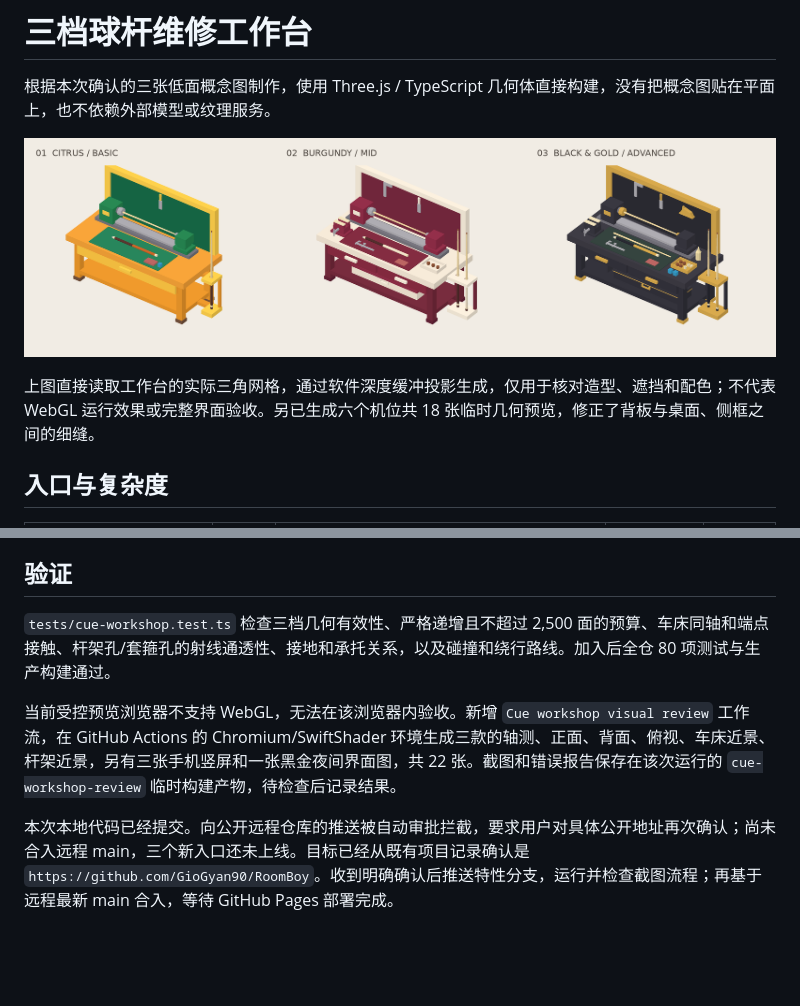
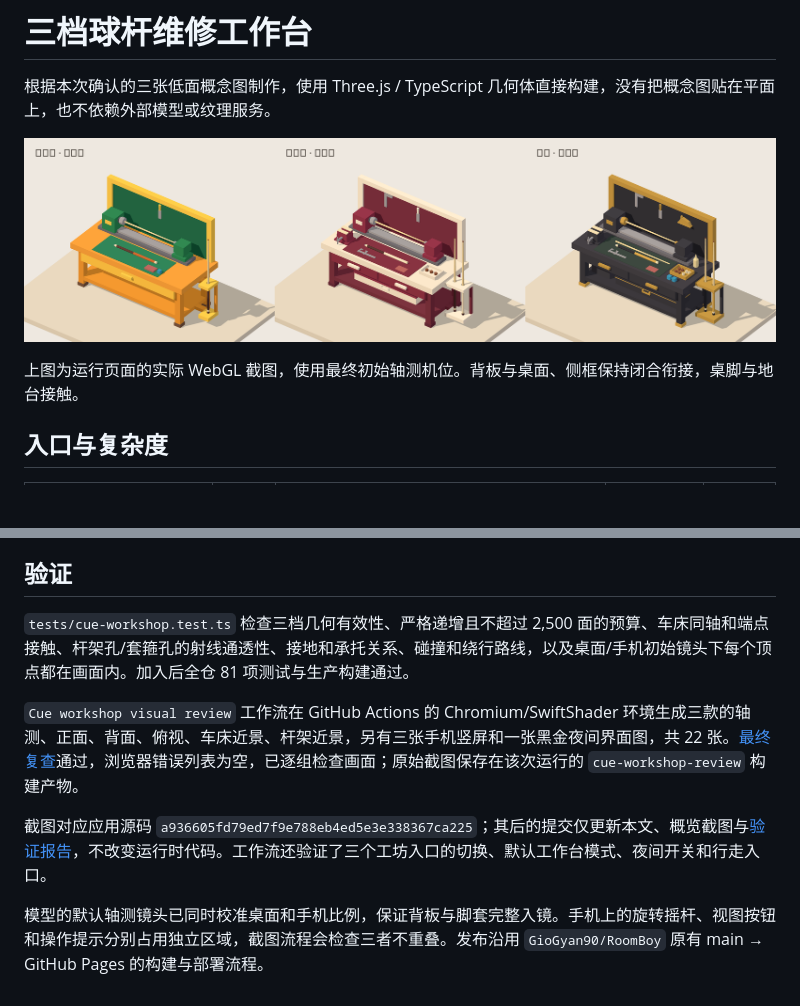
Before and after one commit to GioGyan90/RoomBoy, a Markdown page: docs/CUE_WORKSHOPS.md, 2 parts joined by grey strips. Rendered like a GitHub page; pictures changed too: docs/previews/cue-workshops.png; blank space fills up the shorter version.

Commit message:
Record verified WebGL views and mobile workshop review

```diff
--- a/docs/CUE_WORKSHOPS.md
+++ b/docs/CUE_WORKSHOPS.md
@@ -6,5 +6,5 @@
 
-上图直接读取工作台的实际三角网格，通过软件深度缓冲投影生成，仅用于核对造型、遮挡和配色；不代表 WebGL 运行效果或完整界面验收。另已生成六个机位共 18 张临时几何预览，修正了背板与桌面、侧框之间的细缝。
+上图为运行页面的实际 WebGL 截图，使用最终初始轴测机位。背板与桌面、侧框保持闭合衔接，桌脚与地台接触。
 
 ## 入口与复杂度
 
@@ -37,8 +37,10 @@
 
 ## 验证
 
-`tests/cue-workshop.test.ts` 检查三档几何有效性、严格递增且不超过 2,500 面的预算、车床同轴和端点接触、杆架孔/套箍孔的射线通透性、接地和承托关系，以及碰撞和绕行路线。加入后全仓 80 项测试与生产构建通过。
+`tests/cue-workshop.test.ts` 检查三档几何有效性、严格递增且不超过 2,500 面的预算、车床同轴和端点接触、杆架孔/套箍孔的射线通透性、接地和承托关系、碰撞和绕行路线，以及桌面/手机初始镜头下每个顶点都在画面内。加入后全仓 81 项测试与生产构建通过。
 
-当前受控预览浏览器不支持 WebGL，无法在该浏览器内验收。新增 `Cue workshop visual review` 工作流，在 GitHub Actions 的 Chromium/SwiftShader 环境生成三款的轴测、正面、背面、俯视、车床近景、杆架近景，另有三张手机竖屏和一张黑金夜间界面图，共 22 张。截图和错误报告保存在该次运行的 `cue-workshop-review` 临时构建产物，待检查后记录结果。
+`Cue workshop visual review` 工作流在 GitHub Actions 的 Chromium/SwiftShader 环境生成三款的轴测、正面、背面、俯视、车床近景、杆架近景，另有三张手机竖屏和一张黑金夜间界面图，共 22 张。[最终复查](https://github.com/GioGyan90/RoomBoy/actions/runs/42807582362)通过，浏览器错误列表为空，已逐组检查画面；原始截图保存在该次运行的 `cue-workshop-review` 构建产物。
 
-本次本地代码已经提交。向公开远程仓库的推送被自动审批拦截，要求用户对具体公开地址再次确认；尚未合入远程 main，三个新入口还未上线。目标已经从既有项目记录确认是 `https://github.com/GioGyan90/RoomBoy`。收到明确确认后推送特性分支，运行并检查截图流程；再基于远程最新 main 合入，等待 GitHub Pages 部署完成。
+截图对应应用源码 `a936605fd79ed7f9e788eb4ed5e3e338367ca225`；其后的提交仅更新本文、概览截图与[验证报告](previews/cue-workshops-review.json)，不改变运行时代码。工作流还验证了三个工坊入口的切换、默认工作台模式、夜间开关和行走入口。
+
+模型的默认轴测镜头已同时校准桌面和手机比例，保证背板与脚套完整入镜。手机上的旋转摇杆、视图按钮和操作提示分别占用独立区域，截图流程会检查三者不重叠。发布沿用 `GioGyan90/RoomBoy` 原有 main → GitHub Pages 的构建与部署流程。
```
Also changed, not shown: other parts of docs/CUE_WORKSHOPS.md (+1 -1 lines), 1 other file.
